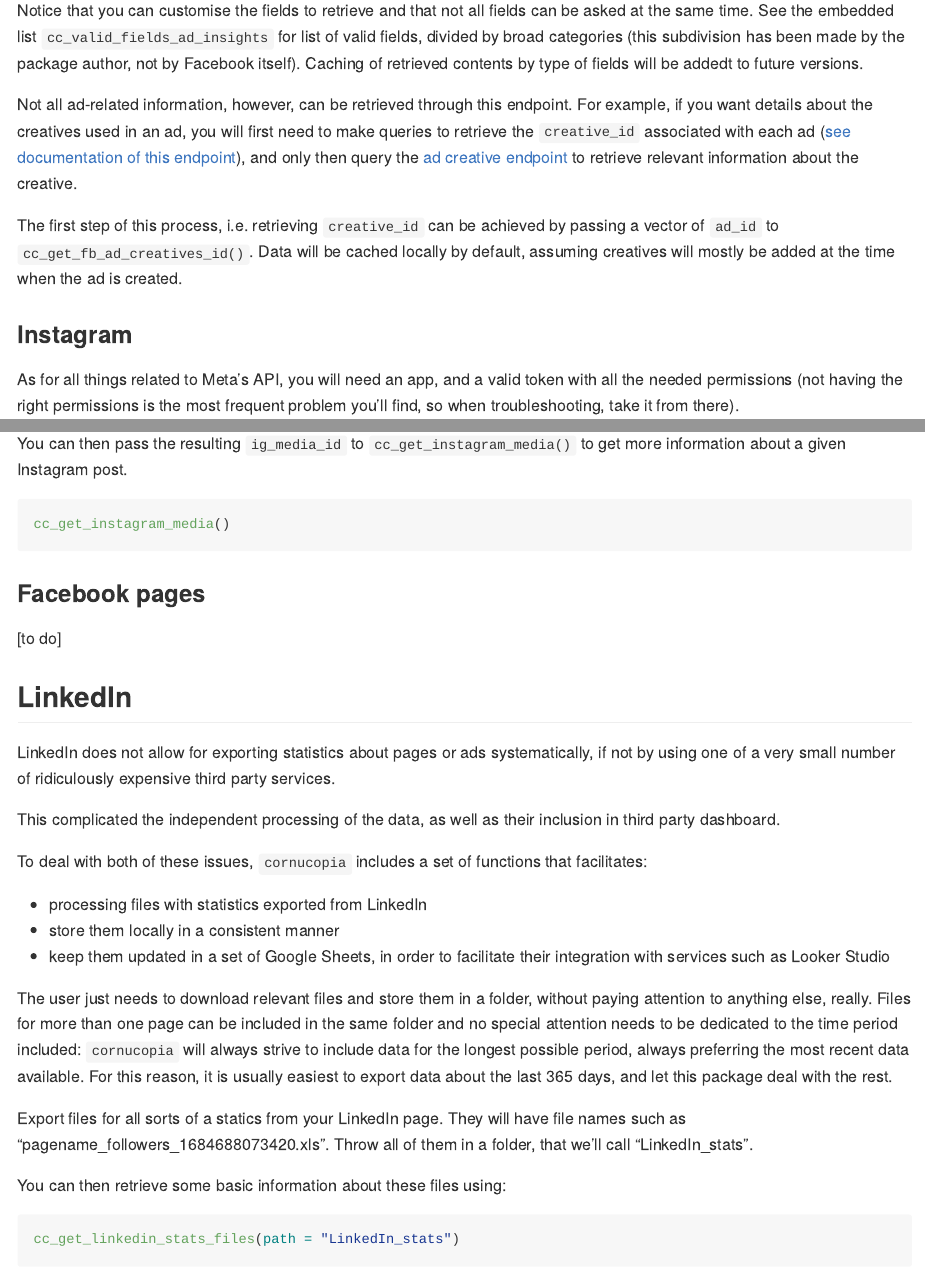
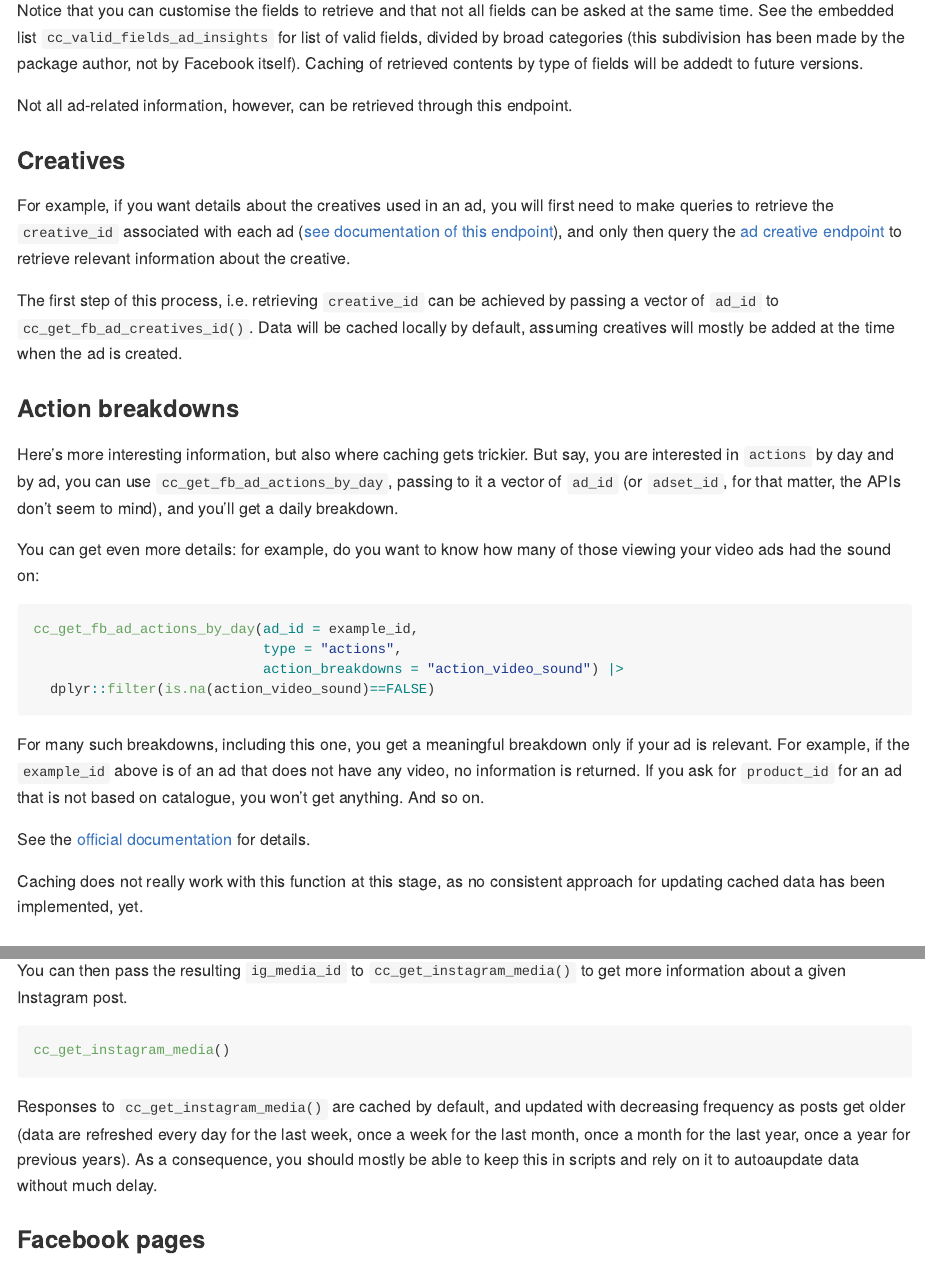
Before and after one commit to giocomai/cornucopia, an R Markdown document (README.Rmd): the page in a window 1100 px wide, from 1690 px down before the commit and from 1780 px down after it, so that both start at the same text, and a second part further down, joined at a grey line. The pictures show the output file README.md that the author committed with the source, drawn offline in the style of GitHub; badge pictures from the web are left out.

Commit message:
update documentation

````diff
--- a/README.Rmd
+++ b/README.Rmd
@@ -95,11 +97,32 @@ ads_df <- cc_get_fb_ads(only_cached = TRUE)
 Notice that you can customise the fields to retrieve and that not all fields can be asked at the same time. See the embedded list `cc_valid_fields_ad_insights` for list of valid fields, divided by broad categories (this subdivision has been made by the package author, not by Facebook itself). Caching of retrieved contents by type of fields will be addedt to future versions.
 
 
-Not all ad-related information, however, can be retrieved through this endpoint. For example, if you want details about the creatives used in an ad, you will first need to make queries to retrieve the `creative_id` associated with each ad ([see documentation of this endpoint](https://developers.facebook.com/docs/marketing-api/reference/adgroup/adcreatives/)), and only then query the [ad creative endpoint](https://developers.facebook.com/docs/marketing-api/reference/ad-creative/) to retrieve relevant information about the creative.
+Not all ad-related information, however, can be retrieved through this endpoint.
+
+### Creatives
+
+For example, if you want details about the creatives used in an ad, you will first need to make queries to retrieve the `creative_id` associated with each ad ([see documentation of this endpoint](https://developers.facebook.com/docs/marketing-api/reference/adgroup/adcreatives/)), and only then query the [ad creative endpoint](https://developers.facebook.com/docs/marketing-api/reference/ad-creative/) to retrieve relevant information about the creative.
 
 The first step of this process, i.e. retrieving `creative_id` can be achieved by passing a vector of `ad_id` to `cc_get_fb_ad_creatives_id()`. Data will be cached locally by default, assuming creatives will mostly be added at the time when the ad is created.
 
+### Action breakdowns
 
+Here's more interesting information, but also where caching gets trickier. But say, you are interested in `actions` by day and by ad, you can use `cc_get_fb_ad_actions_by_day`, passing to it a vector of `ad_id` (or `adset_id`, for that matter, the APIs don't seem to mind), and you'll get a daily breakdown.
+
+You can get even more details: for example, do you want to know how many of those viewing your video ads had the sound on:
+
+```{r eval=FALSE}
+cc_get_fb_ad_actions_by_day(ad_id = example_id,
+                            type = "actions",
+                            action_breakdowns = "action_video_sound") |>
+  dplyr::filter(is.na(action_video_sound)==FALSE)
+```
+
+For many such breakdowns, including this one, you get a meaningful breakdown only if your ad is relevant. For example, if the `example_id` above is of an ad that does not have any video, no information is returned. If you ask for `product_id` for an ad that is not based on catalogue, you won't get anything. And so on.
+
+See the [official documentation](https://developers.facebook.com/docs/marketing-api/insights/breakdowns/) for details.
+
+Caching does not really work with this function at this stage, as no consistent approach for updating cached data has been implemented, yet.
 
 ### Instagram
 
@@ -140,6 +163,7 @@ You can then pass the resulting `ig_media_id` to `cc_get_instagram_media()` to g
 cc_get_instagram_media()
 ```
 
+Responses to `cc_get_instagram_media()` are cached by default, and updated with decreasing frequency as posts get older (data are refreshed every day for the last week, once a week for the last month, once a month for the last year, once a year for previous years). As a consequence, you should mostly be able to keep this in scripts and rely on it to autoaupdate data without much delay.
 
 ### Facebook pages
 
````
Also changed, not shown: README.md, README.Rmd (2 more changed lines).
